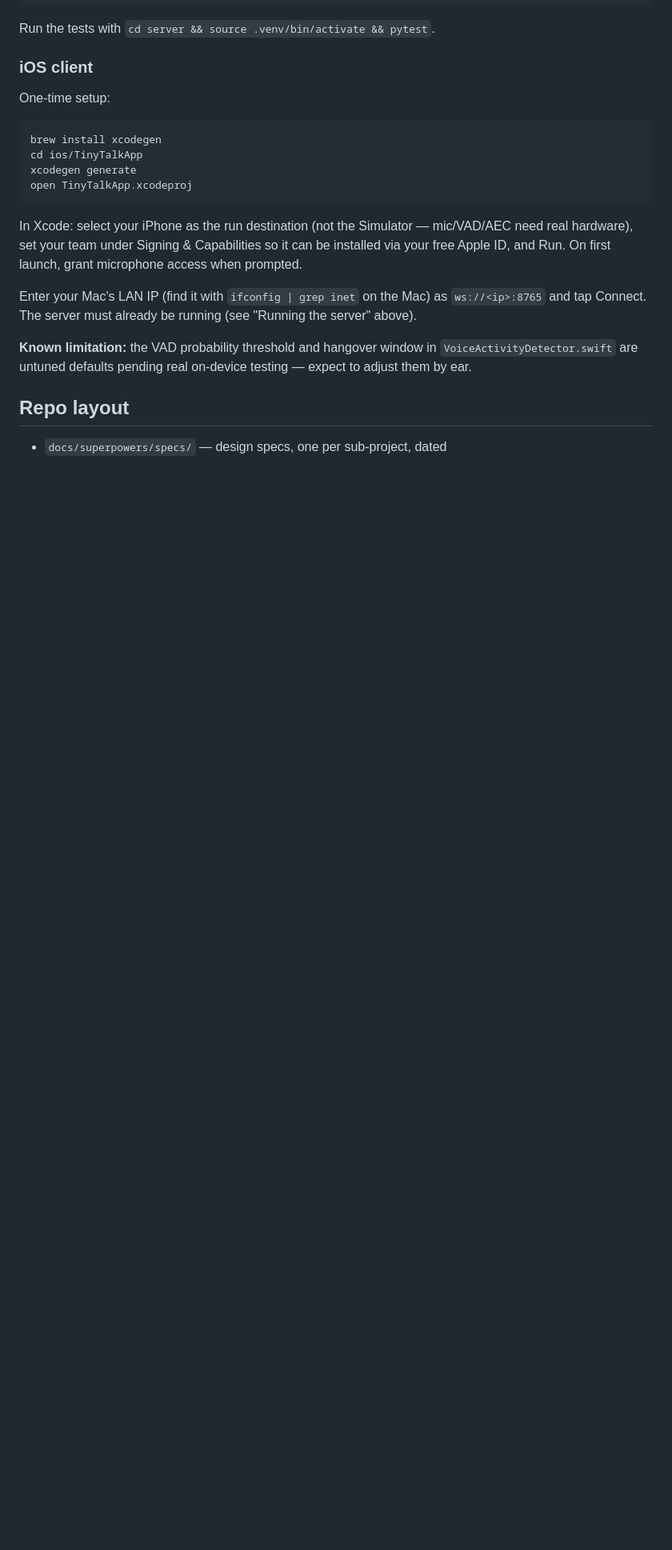
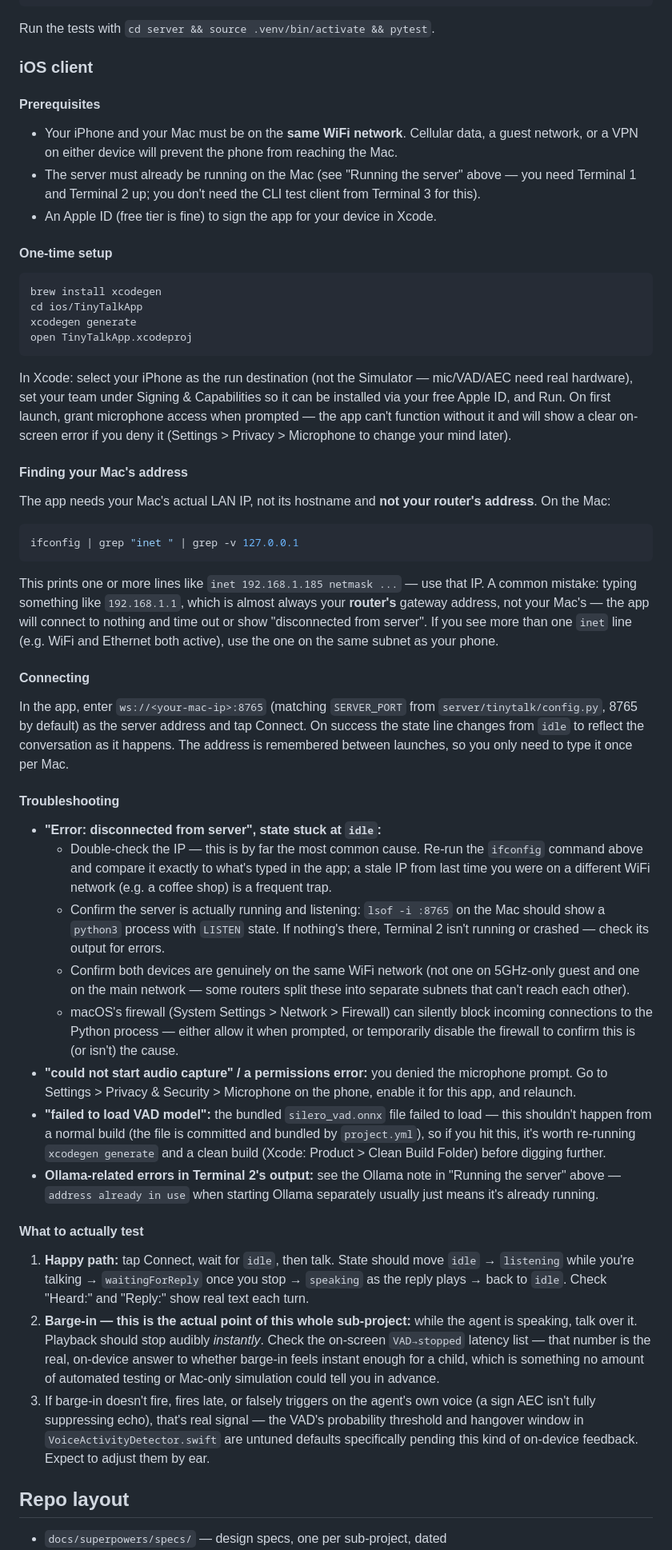
Before and after one commit to jessvb/tiny-talk-adventures, a Markdown page: README.md, the part around one of its changes. Shown at 80% size. Rendered like a GitHub page; blank space fills up the shorter version.

Commit message:
docs: expand testing setup instructions in README
Real setup friction (venv activation, model downloads, device pairing)
wasn't documented clearly enough to follow without prior context.

Co-Authored-By: Claude Opus 5 <noreply@anthropic.com>
Claude-Session: https://claude.ai/code/session_01GXRiR6sf338BjHuqWVXt49

````diff
--- a/README.md
+++ b/README.md
@@ -201,7 +206,17 @@ Run the tests with `cd server && source .venv/bin/activate && pytest`.
 
 ### iOS client
 
-One-time setup:
+#### Prerequisites
+
+- Your iPhone and your Mac must be on the **same WiFi network**. Cellular
+  data, a guest network, or a VPN on either device will prevent the phone
+  from reaching the Mac.
+- The server must already be running on the Mac (see "Running the server"
+  above — you need Terminal 1 and Terminal 2 up; you don't need the CLI
+  test client from Terminal 3 for this).
+- An Apple ID (free tier is fine) to sign the app for your device in Xcode.
+
+#### One-time setup
 
 ```bash
 brew install xcodegen
@@ -213,15 +228,81 @@ open TinyTalkApp.xcodeproj
 In Xcode: select your iPhone as the run destination (not the Simulator —
 mic/VAD/AEC need real hardware), set your team under Signing & Capabilities
 so it can be installed via your free Apple ID, and Run. On first launch,
-grant microphone access when prompted.
+grant microphone access when prompted — the app can't function without it
+and will show a clear on-screen error if you deny it (Settings > Privacy >
+Microphone to change your mind later).
 
-Enter your Mac's LAN IP (find it with `ifconfig | grep inet` on the Mac)
-as `ws://<ip>:8765` and tap Connect. The server must already be running
-(see "Running the server" above).
+#### Finding your Mac's address
 
-**Known limitation:** the VAD probability threshold and hangover window in
-`VoiceActivityDetector.swift` are untuned defaults pending real on-device
-testing — expect to adjust them by ear.
+The app needs your Mac's actual LAN IP, not its hostname and **not your
+router's address**. On the Mac:
+
+```bash
+ifconfig | grep "inet " | grep -v 127.0.0.1
+```
+
+This prints one or more lines like `inet 192.168.1.185 netmask ...` — use
+that IP. A common mistake: typing something like `192.168.1.1`, which is
+almost always your **router's** gateway address, not your Mac's — the app
+will connect to nothing and time out or show "disconnected from server".
+If you see more than one `inet` line (e.g. WiFi and Ethernet both active),
+use the one on the same subnet as your phone.
+
+#### Connecting
+
+In the app, enter `ws://<your-mac-ip>:8765` (matching `SERVER_PORT` from
+`server/tinytalk/config.py`, 8765 by default) as the server address and tap
+Connect. On success the state line changes from `idle` to reflect the
+conversation as it happens. The address is remembered between launches, so
+you only need to type it once per Mac.
+
+#### Troubleshooting
+
+- **"Error: disconnected from server", state stuck at `idle`:**
+  - Double-check the IP — this is by far the most common cause. Re-run the
+    `ifconfig` command above and compare it exactly to what's typed in the
+    app; a stale IP from last time you were on a different WiFi network
+    (e.g. a coffee shop) is a frequent trap.
+  - Confirm the server is actually running and listening:
+    `lsof -i :8765` on the Mac should show a `python3` process with
+    `LISTEN` state. If nothing's there, Terminal 2 isn't running or
+    crashed — check its output for errors.
+  - Confirm both devices are genuinely on the same WiFi network (not one
+    on 5GHz-only guest and one on the main network — some routers split
+    these into separate subnets that can't reach each other).
+  - macOS's firewall (System Settings > Network > Firewall) can silently
+    block incoming connections to the Python process — either allow it
+    when prompted, or temporarily disable the firewall to confirm this is
+    (or isn't) the cause.
+- **"could not start audio capture" / a permissions error:** you denied
+  the microphone prompt. Go to Settings > Privacy & Security > Microphone
+  on the phone, enable it for this app, and relaunch.
+- **"failed to load VAD model":** the bundled `silero_vad.onnx` file failed
+  to load — this shouldn't happen from a normal build (the file is
+  committed and bundled by `project.yml`), so if you hit this, it's worth
+  re-running `xcodegen generate` and a clean build
+  (Xcode: Product > Clean Build Folder) before digging further.
+- **Ollama-related errors in Terminal 2's output:** see the Ollama note in
+  "Running the server" above — `address already in use` when starting
+  Ollama separately usually just means it's already running.
+
+#### What to actually test
+
+1. **Happy path:** tap Connect, wait for `idle`, then talk. State should
+   move `idle` → `listening` while you're talking → `waitingForReply` once
+   you stop → `speaking` as the reply plays → back to `idle`. Check "Heard:"
+   and "Reply:" show real text each turn.
+2. **Barge-in — this is the actual point of this whole sub-project:**
+   while the agent is speaking, talk over it. Playback should stop audibly
+   *instantly*. Check the on-screen `VAD→stopped` latency list — that
+   number is the real, on-device answer to whether barge-in feels instant
+   enough for a child, which is something no amount of automated testing
+   or Mac-only simulation could tell you in advance.
+3. If barge-in doesn't fire, fires late, or falsely triggers on the
+   agent's own voice (a sign AEC isn't fully suppressing echo), that's
+   real signal — the VAD's probability threshold and hangover window in
+   `VoiceActivityDetector.swift` are untuned defaults specifically pending
+   this kind of on-device feedback. Expect to adjust them by ear.
 
 ## Repo layout
 
````
Also changed, not shown: other parts of README.md (+5 -0 lines).
